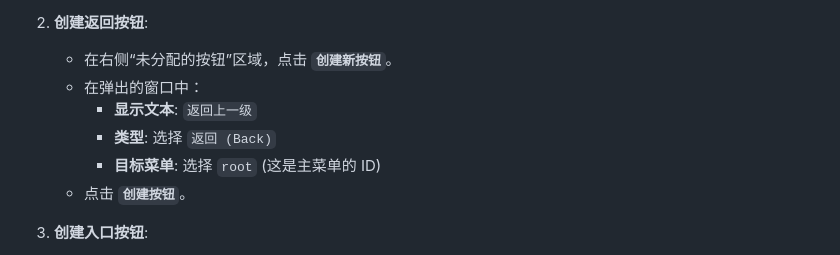
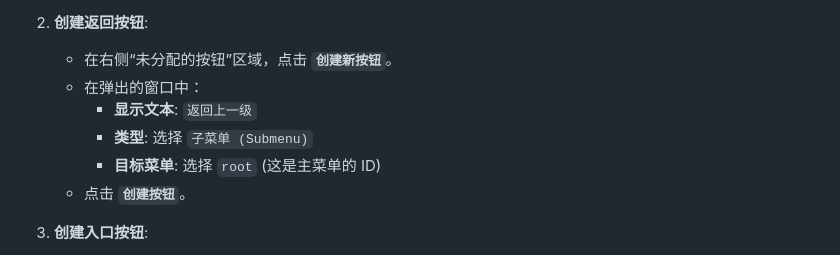
Before and after one commit to clown145/astrbot_plugin_tg_button, a Markdown page: README.md, the part around the change. GitHub-like rendering.

Commit message:
更新 README.md
修改一处错误

```diff
--- a/README.md
+++ b/README.md
@@ -76,7 +76,7 @@ _✨ 为 AstrBot 在 Telegram 中添加交互式按钮的插件，现已更新 W
     *   在右侧“未分配的按钮”区域，点击 **`创建新按钮`**。
     *   在弹出的窗口中：
         *   **显示文本**: `返回上一级`
-        *   **类型**: 选择 `返回 (Back)`
+        *   **类型**: 选择 `子菜单 (Submenu)`
         *   **目标菜单**: 选择 `root` (这是主菜单的 ID)
     *   点击 **`创建按钮`**。
 
```
